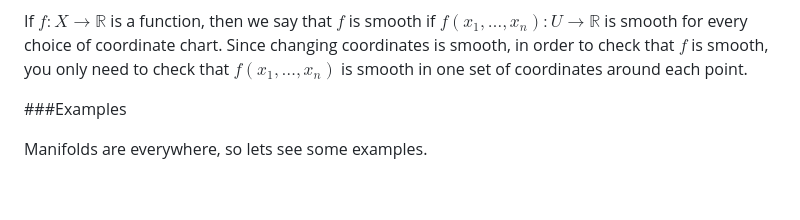
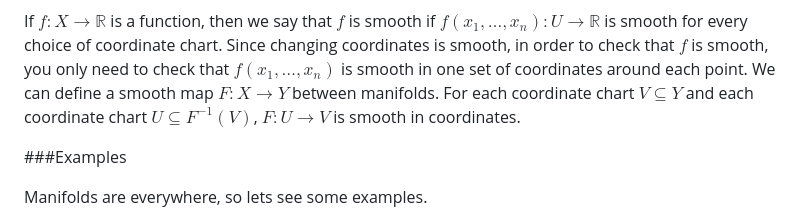
Before and after one commit to danielbarter/personal_website_code_old, a Markdown page: posts/2016-01-31-whatisamanifold.md, the part around the change. Drawn GitHub-style; blank space fills up the shorter version.

```diff
--- a/posts/2016-01-31-whatisamanifold.md
+++ b/posts/2016-01-31-whatisamanifold.md
@@ -59,7 +59,8 @@ functions.
 ![](/img/2016-01-31-changingcoordinates.PNG)
 
 If $f:X \to \mathbb{R}$ is a function, then we say that $f$ is smooth if $f(x_1,\dots,x_n) : U \to \mathbb{R}$ is smooth for every choice of coordinate chart. Since changing
-coordinates is smooth, in order to check that $f$ is smooth, you only need to check that $f(x_1,\dots,x_n)$ is smooth in one set of coordinates around each point.
+coordinates is smooth, in order to check that $f$ is smooth, you only need to check that $f(x_1,\dots,x_n)$ is smooth in one set of coordinates around each point. We can define a
+smooth map $F : X \to Y$ between manifolds. For each coordinate chart $V \subseteq Y$ and each coordinate chart $U \subseteq F^{-1}(V)$, $F : U \to V$ is smooth in coordinates.
 
 ###Examples
 
```
Also changed, not shown: posts/2016-02-07-thetangentbundle.md (added, +131 -0 lines), img/2016-02-07-spheretangentplane.PNG (added), img/2016-02-07-tangentlinegraph.PNG (added).
